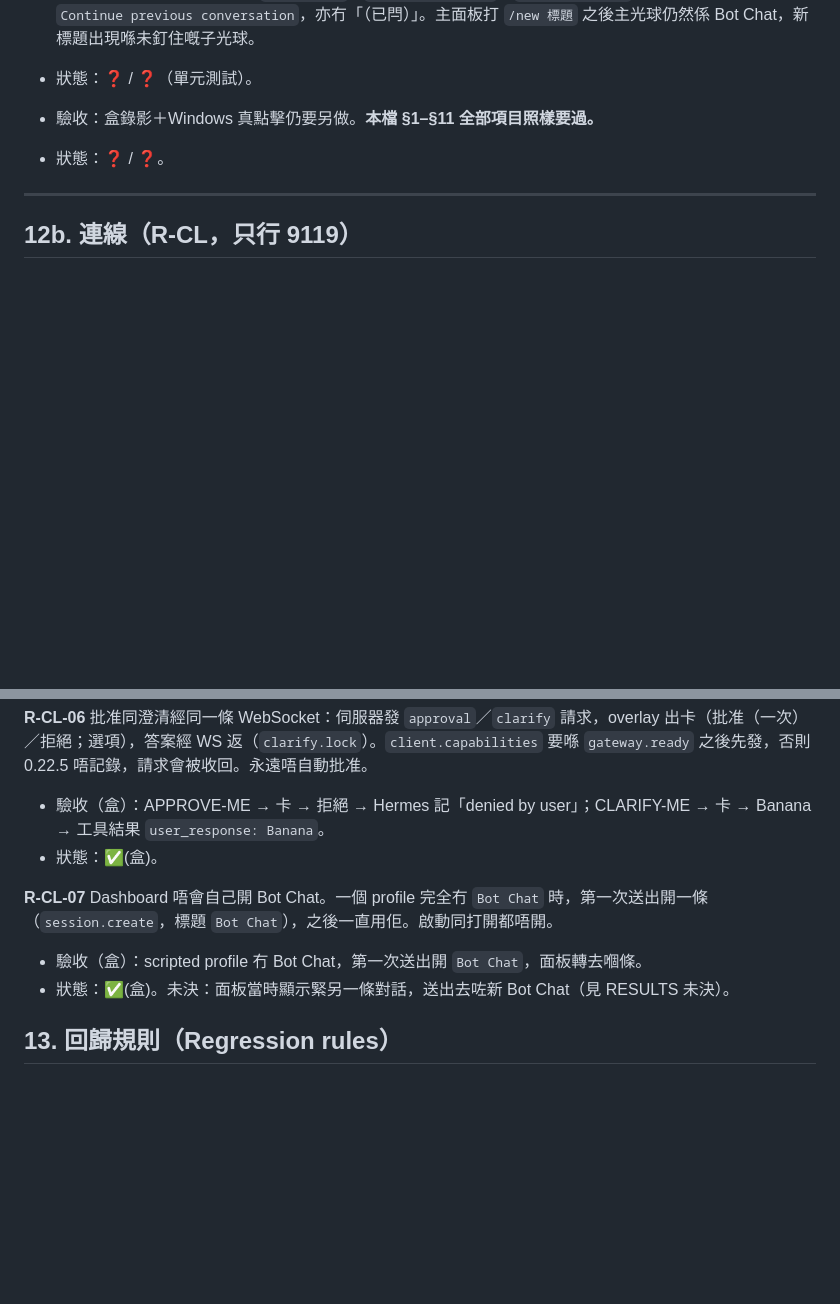
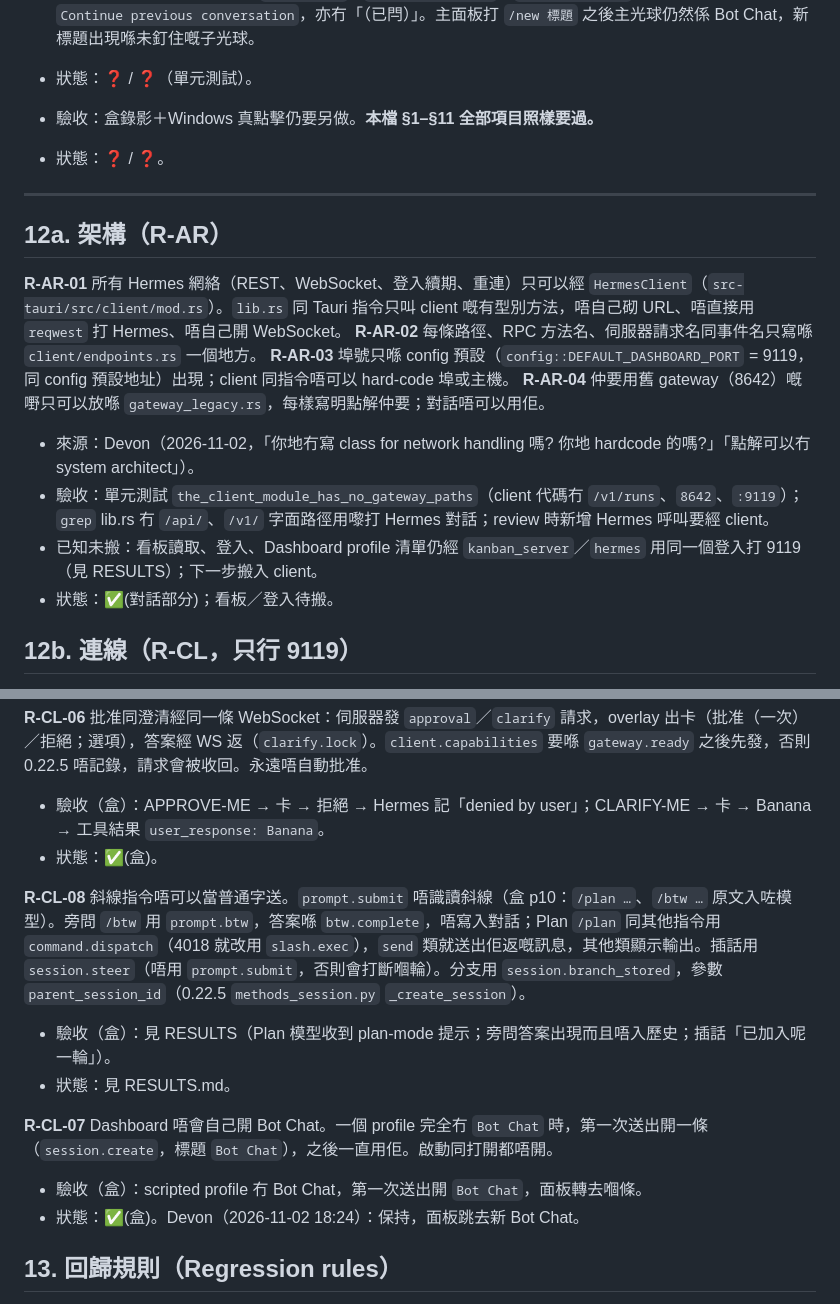
Before and after one commit to freezemusic/Hermes-Overlay, a Markdown page: REQUIREMENTS.md, 2 parts joined by grey strips. GitHub-like rendering; blank space fills up the shorter version.

Commit message:
Docs: architecture R-AR-01..04, R-CL-08, Devon's R-CL-07 decision

```diff
--- a/REQUIREMENTS.md
+++ b/REQUIREMENTS.md
@@ -554,6 +554,17 @@ R-SO-01 至 R-SO-05 係 2026-10-21 草稿。R-SO-06 起係 2026-10-29 嘅驗收
 
 ---
 
+## 12a. 架構（R-AR）
+
+**R-AR-01** 所有 Hermes 網絡（REST、WebSocket、登入續期、重連）只可以經 `HermesClient`（`src-tauri/src/client/mod.rs`）。`lib.rs` 同 Tauri 指令只叫 client 嘅有型別方法，唔自己砌 URL、唔直接用 `reqwest` 打 Hermes、唔自己開 WebSocket。
+**R-AR-02** 每條路徑、RPC 方法名、伺服器請求名同事件名只寫喺 `client/endpoints.rs` 一個地方。
+**R-AR-03** 埠號只喺 config 預設（`config::DEFAULT_DASHBOARD_PORT` = 9119，同 config 預設地址）出現；client 同指令唔可以 hard-code 埠或主機。
+**R-AR-04** 仲要用舊 gateway（8642）嘅嘢只可以放喺 `gateway_legacy.rs`，每樣寫明點解仲要；對話唔可以用佢。
+- 來源：Devon（2026-11-02，「你地冇寫 class for network handling 嗎? 你地 hardcode 的嗎?」「點解可以冇 system architect」）。
+- 驗收：單元測試 `the_client_module_has_no_gateway_paths`（client 代碼冇 `/v1/runs`、`8642`、`:9119`）；`grep` lib.rs 冇 `/api/`、`/v1/` 字面路徑用嚟打 Hermes 對話；review 時新增 Hermes 呼叫要經 client。
+- 已知未搬：看板讀取、登入、Dashboard profile 清單仍經 `kanban_server`／`hermes` 用同一個登入打 9119（見 RESULTS）；下一步搬入 client。
+- 狀態：✅(對話部分)；看板／登入待搬。
+
 ## 12b. 連線（R-CL，只行 9119）
 
 **R-CL-01** 所有對話只經 Hermes Dashboard（`hermes serve`，預設埠 9119）：送出、串流、停止、批准、澄清、session 清單同歷史、Bot Chat 監察、新對話、子光球、斜線選單、模型、排程清單。用 REST（`/api/sessions…`、`/api/cron/jobs`、`/api/health`）同 `/api/ws` JSON-RPC。所有網絡經一個 `HermesClient`（`src-tauri/src/client/`）：一個共用 HTTP client、一條 WebSocket、地址、登入續期、斷線重連、按 profile 路由。路徑只寫喺 `client/endpoints.rs`；埠號只喺 config 預設（`config::DEFAULT_DASHBOARD_PORT`）。對話唔再要每個 bot 嘅 API 金鑰，只要 Dashboard 登入；冇金鑰唔出橫額。冇 8642 後備。舊 gateway 剩低嘅只放 `gateway_legacy.rs`（見 RESULTS）。
@@ -581,9 +592,13 @@ R-SO-01 至 R-SO-05 係 2026-10-21 草稿。R-SO-06 起係 2026-10-29 嘅驗收
 - 驗收（盒）：APPROVE-ME → 卡 → 拒絕 → Hermes 記「denied by user」；CLARIFY-ME → 卡 → Banana → 工具結果 `user_response: Banana`。
 - 狀態：✅(盒)。
 
+**R-CL-08** 斜線指令唔可以當普通字送。`prompt.submit` 唔識讀斜線（盒 p10：`/plan …`、`/btw …` 原文入咗模型）。旁問 `/btw` 用 `prompt.btw`，答案喺 `btw.complete`，唔寫入對話；Plan `/plan` 同其他指令用 `command.dispatch`（4018 就改用 `slash.exec`），`send` 類就送出佢返嘅訊息，其他類顯示輸出。插話用 `session.steer`（唔用 `prompt.submit`，否則會打斷嗰輪）。分支用 `session.branch_stored`，參數 `parent_session_id`（0.22.5 `methods_session.py` `_create_session`）。
+- 驗收（盒）：見 RESULTS（Plan 模型收到 plan-mode 提示；旁問答案出現而且唔入歷史；插話「已加入呢一輪」）。
+- 狀態：見 RESULTS.md。
+
 **R-CL-07** Dashboard 唔會自己開 Bot Chat。一個 profile 完全冇 `Bot Chat` 時，第一次送出開一條（`session.create`，標題 `Bot Chat`），之後一直用佢。啟動同打開都唔開。
 - 驗收（盒）：scripted profile 冇 Bot Chat，第一次送出開 `Bot Chat`，面板轉去嗰條。
-- 狀態：✅(盒)。未決：面板當時顯示緊另一條對話，送出去咗新 Bot Chat（見 RESULTS 未決）。
+- 狀態：✅(盒)。Devon（2026-11-02 18:24）：保持，面板跳去新 Bot Chat。
 
 ## 13. 回歸規則（Regression rules）
 
```
Also changed, not shown: SPEC.md (+4 -1 lines).
